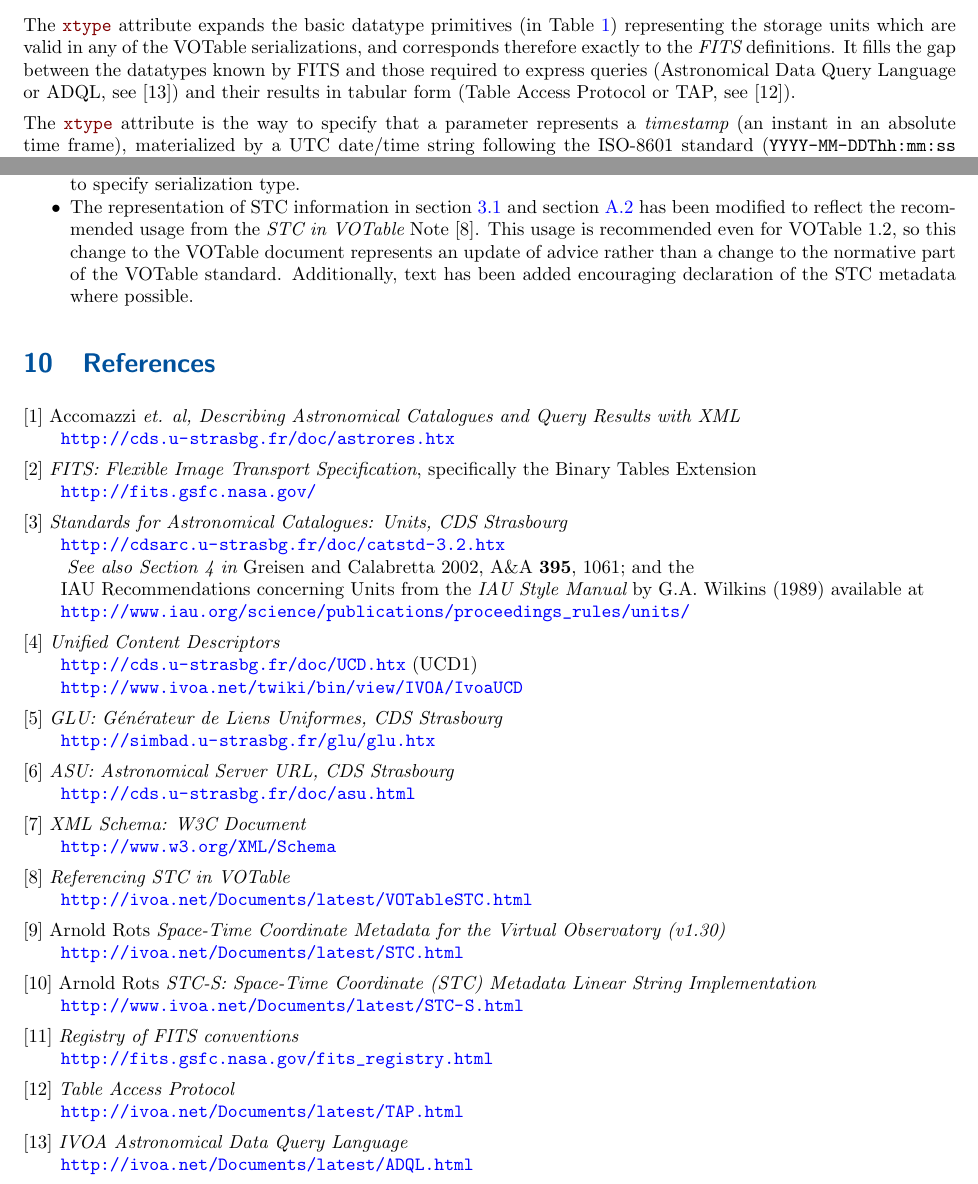
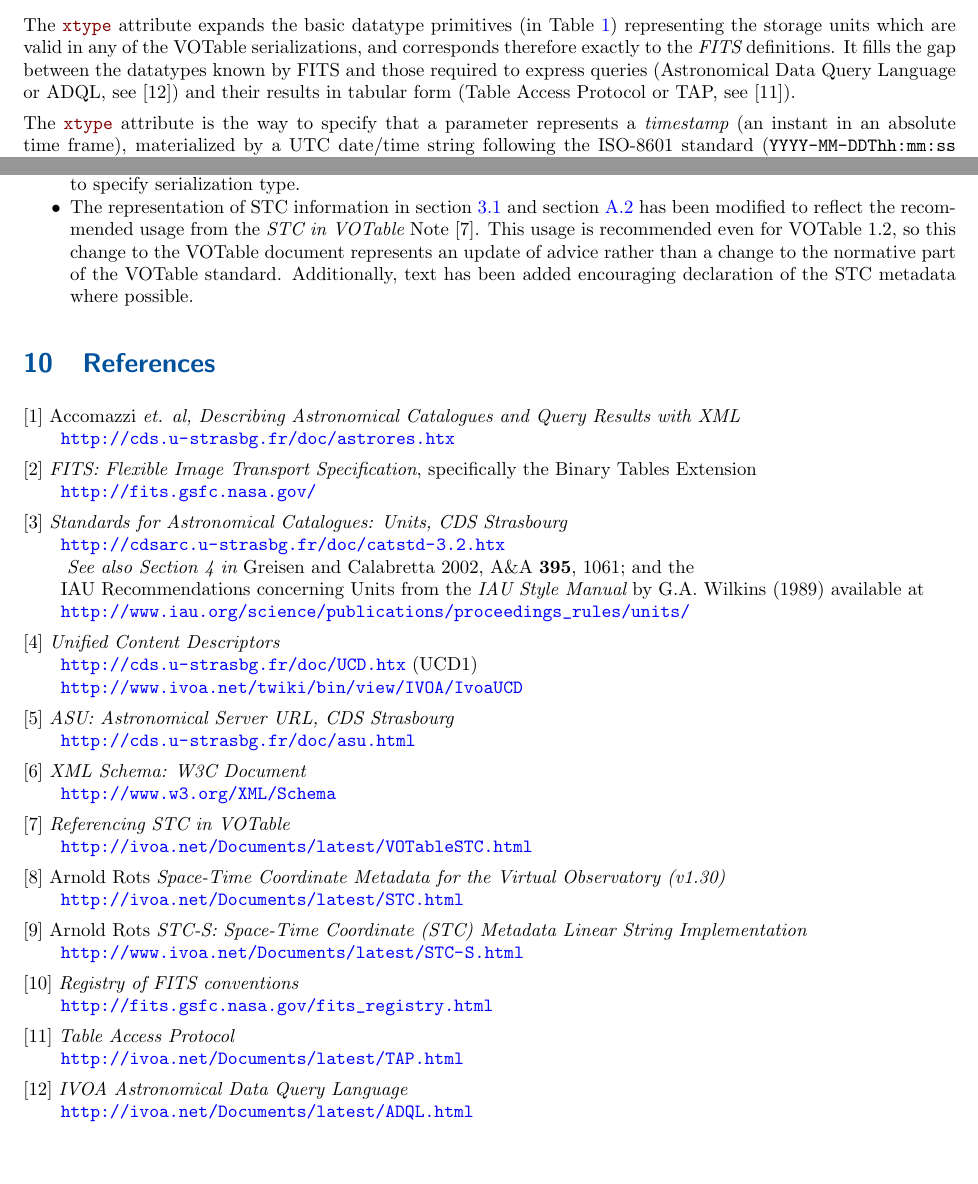
Before and after one commit to ivoa-std/VOTable, a LaTeX document (votable.tex): two parts of pages 12 and 27 of 32, joined at a grey line, cut so that both start at the same text, the shorter picture padded with empty space. Compiled offline with pdfLaTeX.

Commit message:
votable: Remove GLU entry (no longer cited) from the bibliography.

```diff
--- a/votable.tex
+++ b/votable.tex
@@ -1088,9 +1088,9 @@ VOTable serializations,
 and corresponds therefore exactly to the {\em FITS} definitions.
 It fills the gap between the datatypes
 known by FITS and those required to express queries
-(Astronomical Data Query Language or ADQL, see [13])
+(Astronomical Data Query Language or ADQL, see [12])
 and their results in tabular form (Table Access Protocol or TAP,
-see [12]).
+see [11]).
 
 The \attr{xtype} attribute is the way to
 specify that a parameter represents a {\em  timestamp}
@@ -2222,7 +2222,7 @@ version 1.2 are:
 \item The representation of STC information in \Aref{example1}{section 3.1}
       and \Aref{query}{appendix A.2}
       has been modified to reflect the recommended usage from the
-      {\em STC in VOTable} Note [8].  This usage is recommended even for
+      {\em STC in VOTable} Note [7].  This usage is recommended even for
       VOTable 1.2, so this change to the VOTable document represents
       an update of advice rather than a change to the normative part
       of the VOTable standard.  Additionally, text has been added
@@ -2256,35 +2256,31 @@ Descriptors}
 \\ \hspace*{2em}{\url{http://cds.u-strasbg.fr/doc/UCD.htx}} (UCD1)
 \\ \hspace*{2em}{\url{http://www.ivoa.net/twiki/bin/view/IVOA/IvoaUCD}}
 
-\noindent [5] {\it GLU: G\'{e}n\'{e}rateur de Liens Uniformes, CDS
-Strasbourg}
-\\ \hspace*{2em}{\url{http://simbad.u-strasbg.fr/glu/glu.htx}}
-
-\noindent [6] {\it ASU: Astronomical Server URL, CDS
+\noindent [5] {\it ASU: Astronomical Server URL, CDS
 Strasbourg}
 \\ \hspace*{2em}{\url{http://cds.u-strasbg.fr/doc/asu.html}}
 
-\noindent [7] {\it XML Schema: W3C Document}
+\noindent [6] {\it XML Schema: W3C Document}
 \\ \hspace*{2em}{\url{http://www.w3.org/XML/Schema}}
 
-\noindent [8] {\it Referencing STC in VOTable}
+\noindent [7] {\it Referencing STC in VOTable}
 \\ \hspace*{2em}{\url{http://ivoa.net/Documents/latest/VOTableSTC.html}}
 
-\noindent [9] Arnold Rots
+\noindent [8] Arnold Rots
         {\it Space-Time Coordinate Metadata for the Virtual Observatory (v1.30)}
 \\ \hspace*{2em}{\url{http://ivoa.net/Documents/latest/STC.html}}
 
-\noindent [10] Arnold Rots
+\noindent [9] Arnold Rots
         {\it STC-S: Space-Time Coordinate (STC) Metadata Linear String Implementation}
 \\ \hspace*{2em}{\url{http://www.ivoa.net/Documents/latest/STC-S.html}}
 
-\noindent [11] {\it Registry of FITS conventions}
+\noindent [10] {\it Registry of FITS conventions}
 \\ \hspace*{2em}{\url{http://fits.gsfc.nasa.gov/fits\_registry.html}}
 
-\noindent [12] {\it Table Access Protocol}
+\noindent [11] {\it Table Access Protocol}
 \\ \hspace*{2em}{\url{http://ivoa.net/Documents/latest/TAP.html}}
 \par
-\noindent [13] {\it IVOA Astronomical Data Query Language}
+\noindent [12] {\it IVOA Astronomical Data Query Language}
 \\ \hspace*{2em}{\url{http://ivoa.net/Documents/latest/ADQL.html}}
 
 %%%%%%%%%%%%%%%%%%%%%%%%%%%%%%%%%%%%%%%%%%%%%%%%%%%%%%%%%%%%%%%%%%%%%%%%%%%%
```
Also changed, not shown: votable.tex (20 more changed lines).
